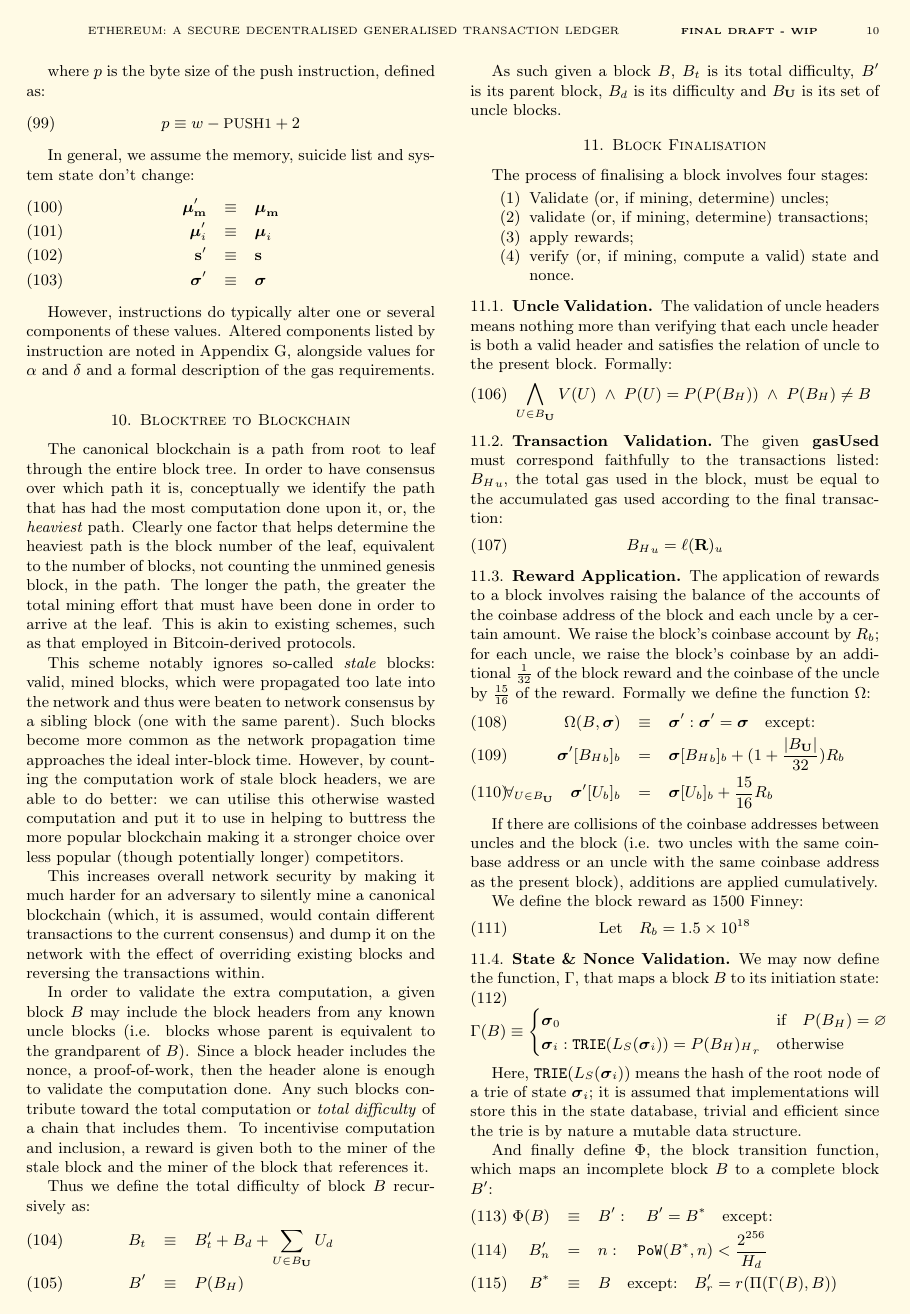
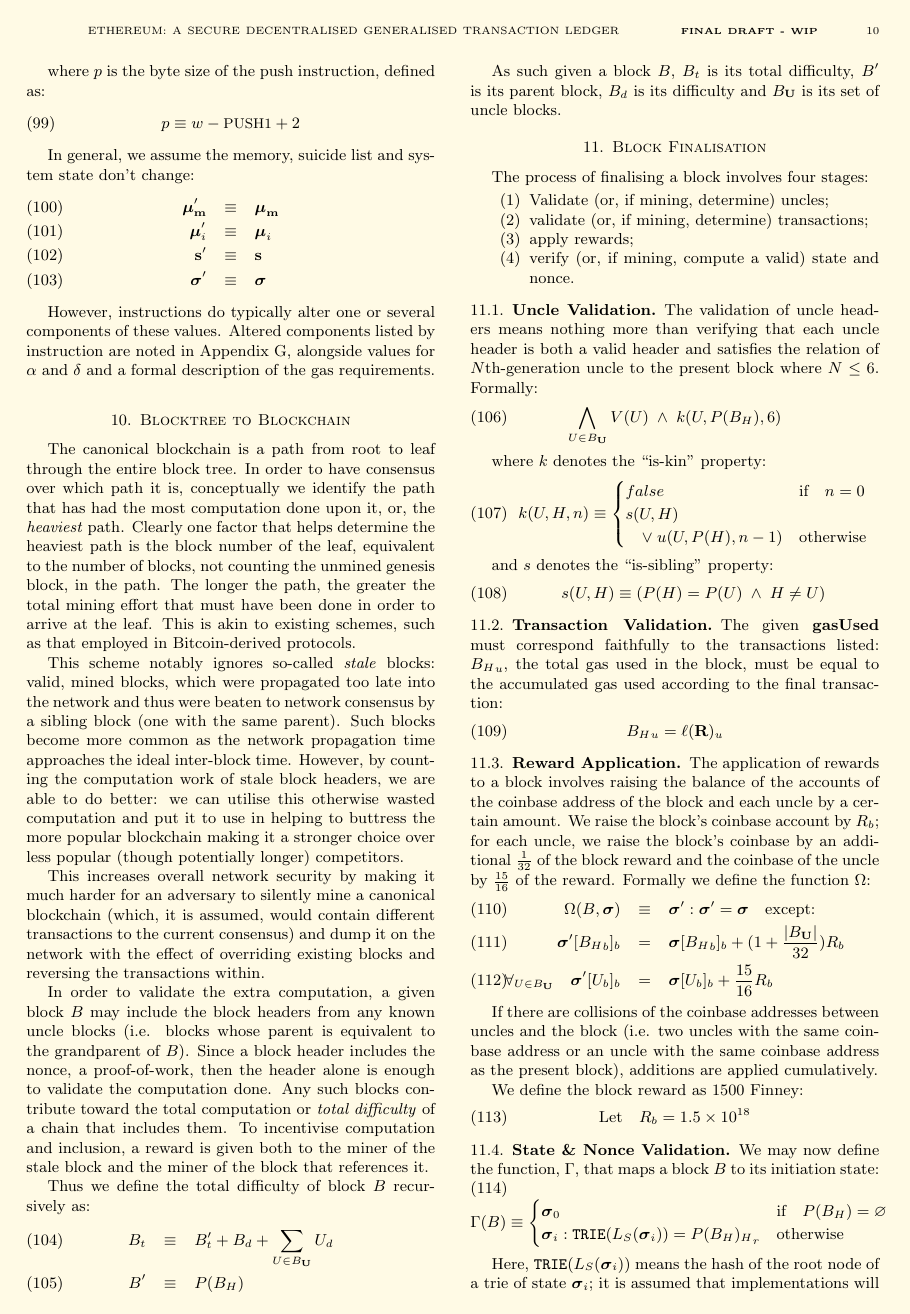
Before and after one commit to ethereum/yellowpaper, a LaTeX paper (Paper.tex): page 10 of 23. Compiled offline with pdfLaTeX.

Commit message:
Modified GHOST: allow multiple gnerations of uncles.

```diff
--- a/Paper.tex
+++ b/Paper.tex
@@ -825,9 +825,22 @@
 
 \subsection{Uncle Validation}
 
-The validation of uncle headers means nothing more than verifying that each uncle header is both a valid header and satisfies the relation of uncle to the present block. Formally:
-\begin{equation}
-\bigwedge_{U \in B_\mathbf{U}} V(U) \; \wedge \; P(U) = P(P(B_H)) \; \wedge \; P(B_H) \neq B
+The validation of uncle headers means nothing more than verifying that each uncle header is both a valid header and satisfies the relation of $N$th-generation uncle to the present block where $N \leq 6$. Formally:
+\begin{equation}
+\bigwedge_{U \in B_\mathbf{U}} V(U) \; \wedge \; k(U, P(B_H), 6)
+\end{equation}
+
+where $k$ denotes the ``is-kin'' property:
+\begin{equation}
+k(U, H, n) \equiv \begin{cases} false & \text{if} \quad n = 0 \\
+s(U, H) &\\
+\quad \vee \; u(U, P(H), n - 1) & \text{otherwise}
+\end{cases}
+\end{equation}
+
+and $s$ denotes the ``is-sibling'' property:
+\begin{equation}
+s(U, H) \equiv (P(H) = P(U)\; \wedge \; H \neq U)
 \end{equation}
 
 \subsection{Transaction Validation}
```
